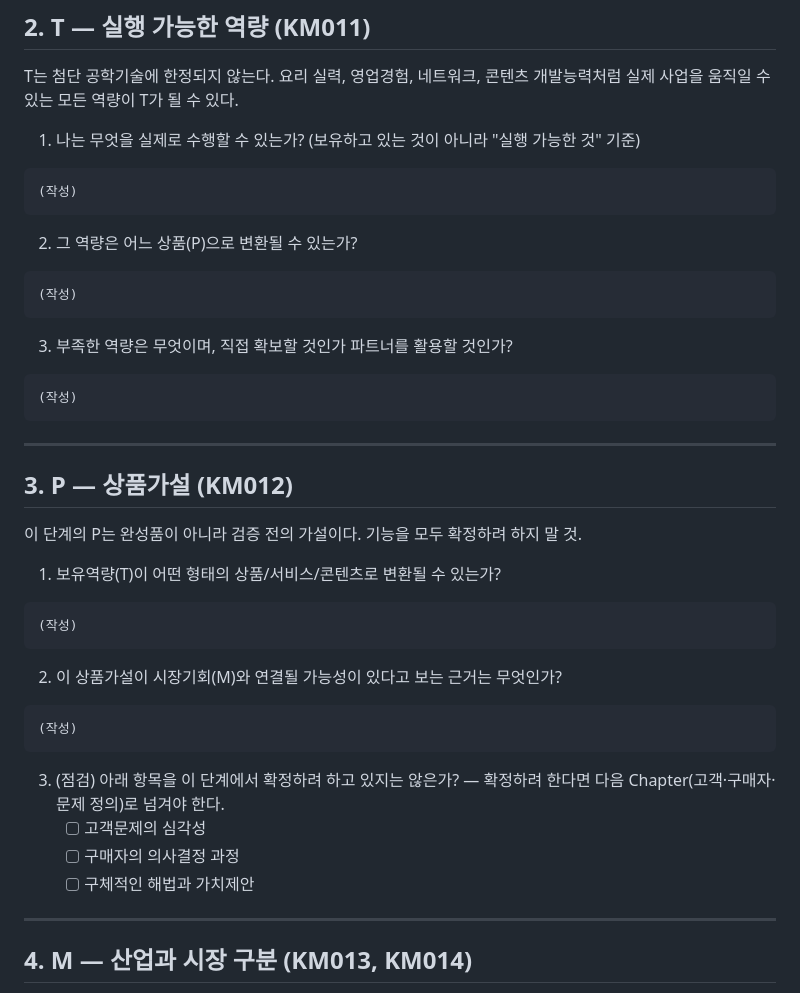
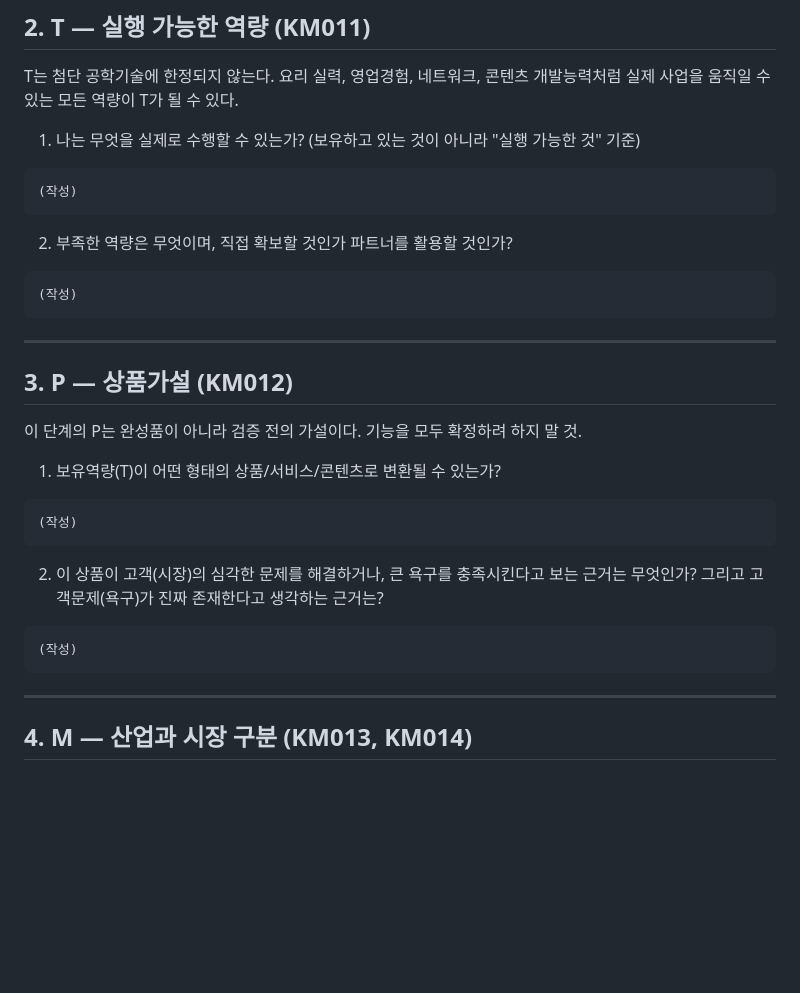
Before and after one commit to victory3217-bot/business-planning-handbook, a Markdown page: ko/manual/CH02-worksheet.md, the part around the change. Rendered like a GitHub page; blank space fills up the shorter version.

````diff
--- a/ko/manual/CH02-worksheet.md
+++ b/ko/manual/CH02-worksheet.md
@@ -34,11 +34,7 @@ T는 첨단 공학기술에 한정되지 않는다. 요리 실력, 영업경험,
 ```
 (작성)
 ```
-2. 그 역량은 어느 상품(P)으로 변환될 수 있는가?
-```
-(작성)
-```
-3. 부족한 역량은 무엇이며, 직접 확보할 것인가 파트너를 활용할 것인가?
+2. 부족한 역량은 무엇이며, 직접 확보할 것인가 파트너를 활용할 것인가?
 ```
 (작성)
 ```
@@ -53,14 +49,10 @@ T는 첨단 공학기술에 한정되지 않는다. 요리 실력, 영업경험,
 ```
 (작성)
 ```
-2. 이 상품가설이 시장기회(M)와 연결될 가능성이 있다고 보는 근거는 무엇인가?
+2. 이 상품이 고객(시장)의 심각한 문제를 해결하거나, 큰 욕구를 충족시킨다고 보는 근거는 무엇인가? 그리고 고객문제(욕구)가 진짜 존재한다고 생각하는 근거는?
 ```
 (작성)
 ```
-3. (점검) 아래 항목을 이 단계에서 확정하려 하고 있지는 않은가? — 확정하려 한다면 다음 Chapter(고객·구매자·문제 정의)로 넘겨야 한다.
-   - [ ] 고객문제의 심각성
-   - [ ] 구매자의 의사결정 과정
-   - [ ] 구체적인 해법과 가치제안
 
 ---
 
````
Also changed, not shown: en/manual/CH02-worksheet.md (+2 -10 lines).
